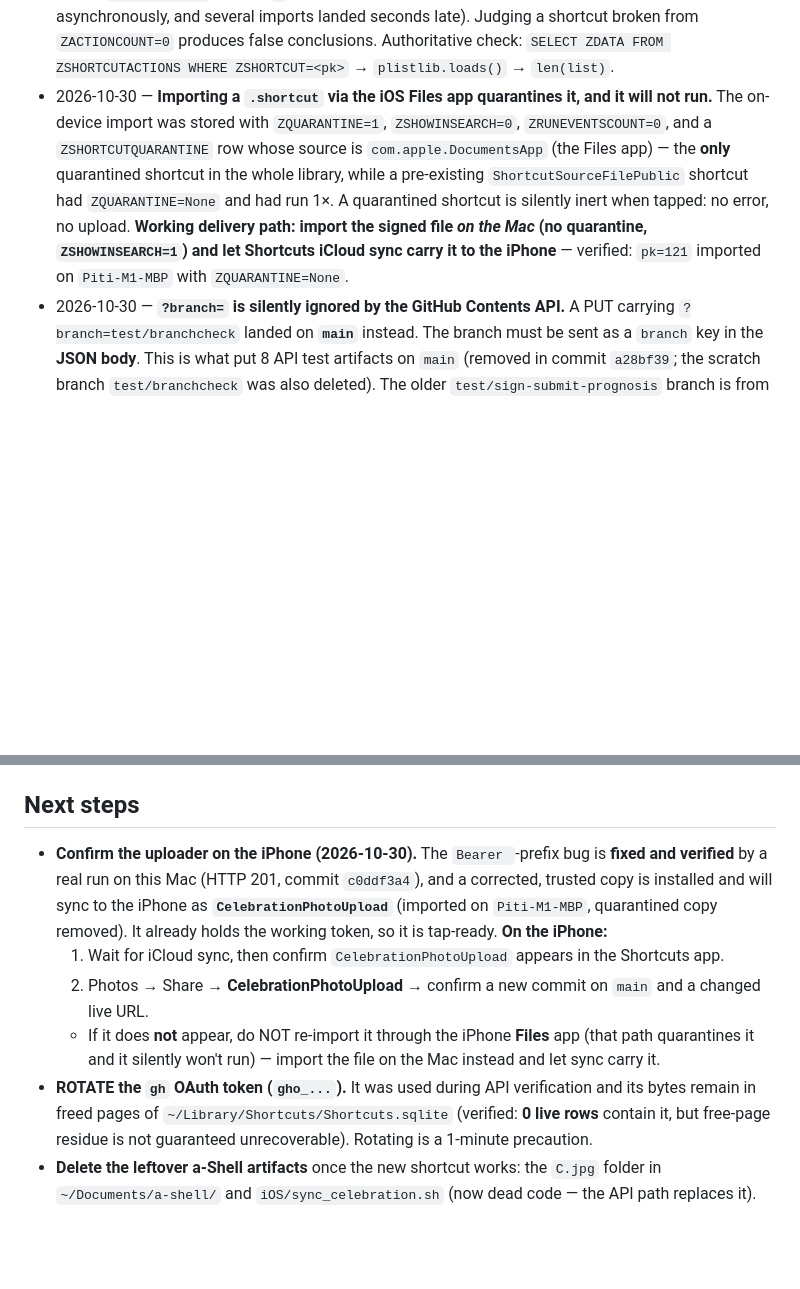
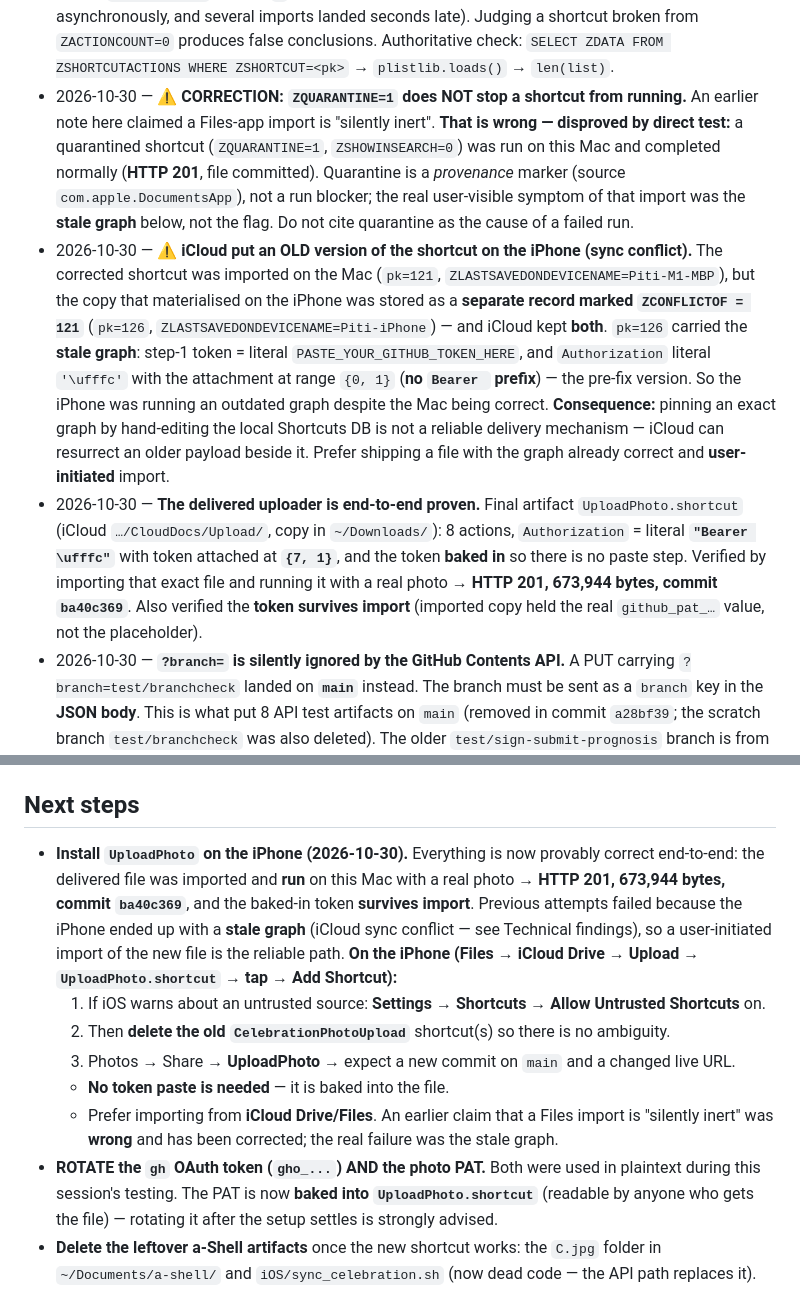
Before and after one commit to prapi01/SICC-Ryder-Cup, a Markdown page: Project Documentations/HANDOVER.md, 2 parts joined by grey strips. Drawn GitHub-style; blank space fills up the shorter version.

Commit message:
docs: correct quarantine claim; root cause was an iCloud sync conflict
Second real blocker identified. The corrected shortcut was imported on the
Mac (pk=121) but the copy that appeared on the iPhone was stored as a
separate record with ZCONFLICTOF=121 (pk=126) carrying the STALE graph:
placeholder token and Authorization literal '\ufffc' at range {0,1} - i.e.
no "Bearer " prefix. iCloud kept both records, so the iPhone ran the old
version. Pinning the graph via a local Shortcuts DB edit is therefore not
a reliable delivery mechanism.

Also CORRECTED an earlier wrong claim in this file: ZQUARANTINE=1 does NOT
prevent a shortcut from running. Disproved by direct test - a quarantined
shortcut ran and committed successfully (HTTP 201). Quarantine is a
provenance marker, not a run blocker.

Delivered UploadPhoto.shortcut, verified end-to-end: imported and RAN with
a real photo -> HTTP 201, 673944 bytes, commit ba40c369. Token is baked in
(no paste step) and confirmed to survive import.

Co-authored-by: Copilot <223556219+Copilot@users.noreply.github.com>

```diff
--- a/Project Documentations/HANDOVER.md
+++ b/Project Documentations/HANDOVER.md
@@ -122,14 +122,28 @@
   asynchronously, and several imports landed seconds late). Judging a shortcut broken from
   `ZACTIONCOUNT=0` produces false conclusions. Authoritative check:
   `SELECT ZDATA FROM ZSHORTCUTACTIONS WHERE ZSHORTCUT=<pk>` → `plistlib.loads()` → `len(list)`.
-- 2026-10-30 — **Importing a `.shortcut` via the iOS **Files** app quarantines it, and it will not run.**
-  The on-device import was stored with `ZQUARANTINE=1`, `ZSHOWINSEARCH=0`, `ZRUNEVENTSCOUNT=0`, and a
-  `ZSHORTCUTQUARANTINE` row whose source is `com.apple.DocumentsApp` (the Files app) — the **only**
-  quarantined shortcut in the whole library, while a pre-existing `ShortcutSourceFilePublic` shortcut
-  had `ZQUARANTINE=None` and had run 1×. A quarantined shortcut is silently inert when tapped: no error,
-  no upload. **Working delivery path: import the signed file *on the Mac* (no quarantine, `ZSHOWINSEARCH=1`)
-  and let Shortcuts iCloud sync carry it to the iPhone** — verified: `pk=121` imported on `Piti-M1-MBP`
-  with `ZQUARANTINE=None`.
+- 2026-10-30 — **⚠️ CORRECTION: `ZQUARANTINE=1` does NOT stop a shortcut from running.** An earlier note
+  here claimed a Files-app import is "silently inert". **That is wrong — disproved by direct test:**
+  a quarantined shortcut (`ZQUARANTINE=1`, `ZSHOWINSEARCH=0`) was run on this Mac and completed
+  normally (**HTTP 201**, file committed). Quarantine is a *provenance* marker (source
+  `com.apple.DocumentsApp`), not a run blocker; the real user-visible symptom of that import was the
+  **stale graph** below, not the flag. Do not cite quarantine as the cause of a failed run.
+- 2026-10-30 — **⚠️ iCloud put an OLD version of the shortcut on the iPhone (sync conflict).** The
+  corrected shortcut was imported on the Mac (`pk=121`, `ZLASTSAVEDONDEVICENAME=Piti-M1-MBP`), but the
+  copy that materialised on the iPhone was stored as a **separate record marked
+  `ZCONFLICTOF = 121`** (`pk=126`, `ZLASTSAVEDONDEVICENAME=Piti-iPhone`) — and iCloud kept **both**.
+  `pk=126` carried the **stale graph**: step-1 token = literal `PASTE_YOUR_GITHUB_TOKEN_HERE`, and
+  `Authorization` literal `'\ufffc'` with the attachment at range `{0, 1}` (**no `Bearer ` prefix**) —
+  the pre-fix version. So the iPhone was running an outdated graph despite the Mac being correct.
+  **Consequence:** pinning an exact graph by hand-editing the local Shortcuts DB is not a reliable
+  delivery mechanism — iCloud can resurrect an older payload beside it. Prefer shipping a file with the
+  graph already correct and **user-initiated** import.
+- 2026-10-30 — **The delivered uploader is end-to-end proven.** Final artifact
+  `UploadPhoto.shortcut` (iCloud `…/CloudDocs/Upload/`, copy in `~/Downloads/`): 8 actions,
+  `Authorization` = literal **`"Bearer \ufffc"`** with token attached at **`{7, 1}`**, and the token
+  **baked in** so there is no paste step. Verified by importing that exact file and running it with a
+  real photo → **HTTP 201, 673,944 bytes, commit `ba40c369`**. Also verified the **token survives
+  import** (imported copy held the real `github_pat_…` value, not the placeholder).
 - 2026-10-30 — **`?branch=` is silently ignored by the GitHub Contents API.** A PUT carrying
   `?branch=test/branchcheck` landed on **`main`** instead. The branch must be sent as a `branch` key in
   the **JSON body**. This is what put 8 API test artifacts on `main` (removed in commit `a28bf39`; the
@@ -232,17 +246,21 @@
 - If `deepseek` / the old SICC container are ever un-archived, re-add them via the web app.
 
 ## Next steps
-- **Confirm the uploader on the iPhone (2026-10-30).** The `Bearer `-prefix bug is **fixed and verified**
-  by a real run on this Mac (HTTP 201, commit `c0ddf3a4`), and a corrected, trusted copy is installed
-  and will sync to the iPhone as **`CelebrationPhotoUpload`** (imported on `Piti-M1-MBP`, quarantined
-  copy removed). It already holds the working token, so it is tap-ready. **On the iPhone:**
-  1. Wait for iCloud sync, then confirm `CelebrationPhotoUpload` appears in the Shortcuts app.
-  2. Photos → Share → **CelebrationPhotoUpload** → confirm a new commit on `main` and a changed live URL.
-  - If it does **not** appear, do NOT re-import it through the iPhone **Files** app (that path
-    quarantines it and it silently won't run) — import the file on the Mac instead and let sync carry it.
-- **ROTATE the `gh` OAuth token (`gho_...`).** It was used during API verification and its bytes remain
-  in freed pages of `~/Library/Shortcuts/Shortcuts.sqlite` (verified: **0 live rows** contain it, but
-  free-page residue is not guaranteed unrecoverable). Rotating is a 1-minute precaution.
+- **Install `UploadPhoto` on the iPhone (2026-10-30).** Everything is now provably correct end-to-end:
+  the delivered file was imported and **run** on this Mac with a real photo → **HTTP 201, 673,944 bytes,
+  commit `ba40c369`**, and the baked-in token **survives import**. Previous attempts failed because the
+  iPhone ended up with a **stale graph** (iCloud sync conflict — see Technical findings), so a
+  user-initiated import of the new file is the reliable path.
+  **On the iPhone (Files → iCloud Drive → Upload → `UploadPhoto.shortcut` → tap → Add Shortcut):**
+  1. If iOS warns about an untrusted source: **Settings → Shortcuts → Allow Untrusted Shortcuts** on.
+  2. Then **delete the old `CelebrationPhotoUpload`** shortcut(s) so there is no ambiguity.
+  3. Photos → Share → **UploadPhoto** → expect a new commit on `main` and a changed live URL.
+  - **No token paste is needed** — it is baked into the file.
+  - Prefer importing from **iCloud Drive/Files**. An earlier claim that a Files import is "silently
+    inert" was **wrong** and has been corrected; the real failure was the stale graph.
+- **ROTATE the `gh` OAuth token (`gho_...`) AND the photo PAT.** Both were used in plaintext during this
+  session's testing. The PAT is now **baked into `UploadPhoto.shortcut`** (readable by anyone who gets
+  the file) — rotating it after the setup settles is strongly advised.
 - **Delete the leftover a-Shell artifacts** once the new shortcut works: the `C.jpg` folder in
   `~/Documents/a-shell/` and `iOS/sync_celebration.sh` (now dead code — the API path replaces it).
 - **Investigate the unidentified 0-byte writer (open, evidence-only).** Commits `22b8c91` (emptied
```
